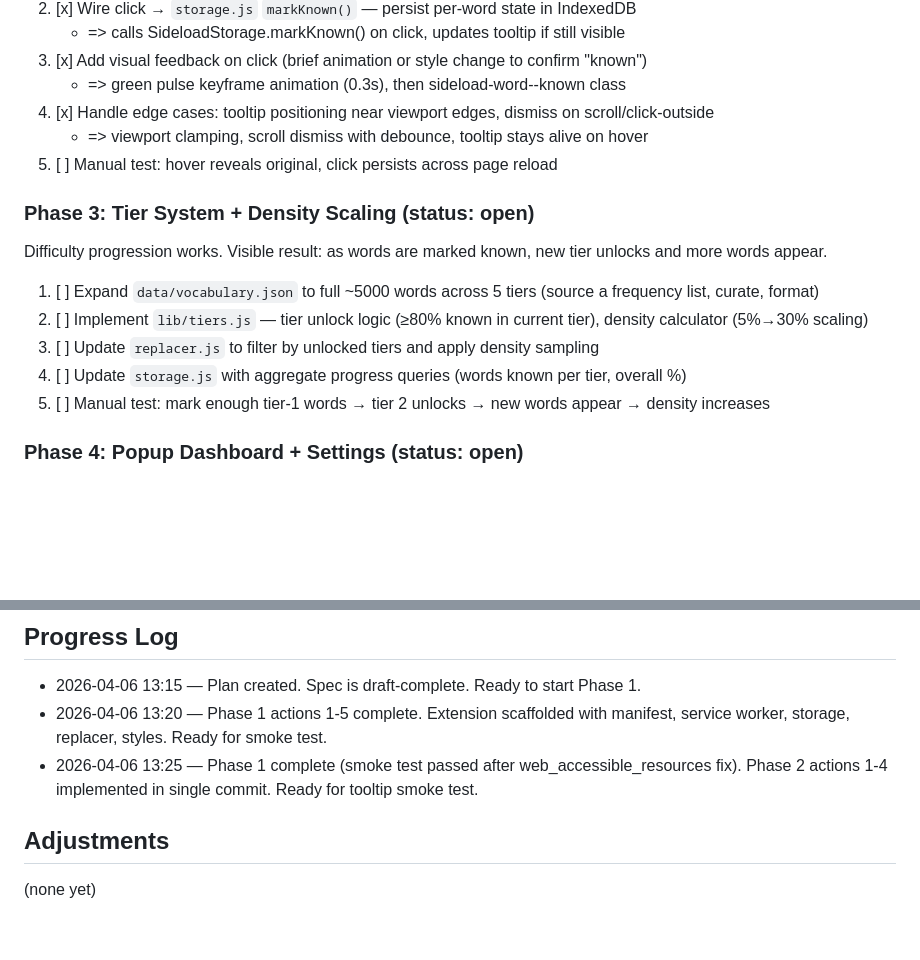
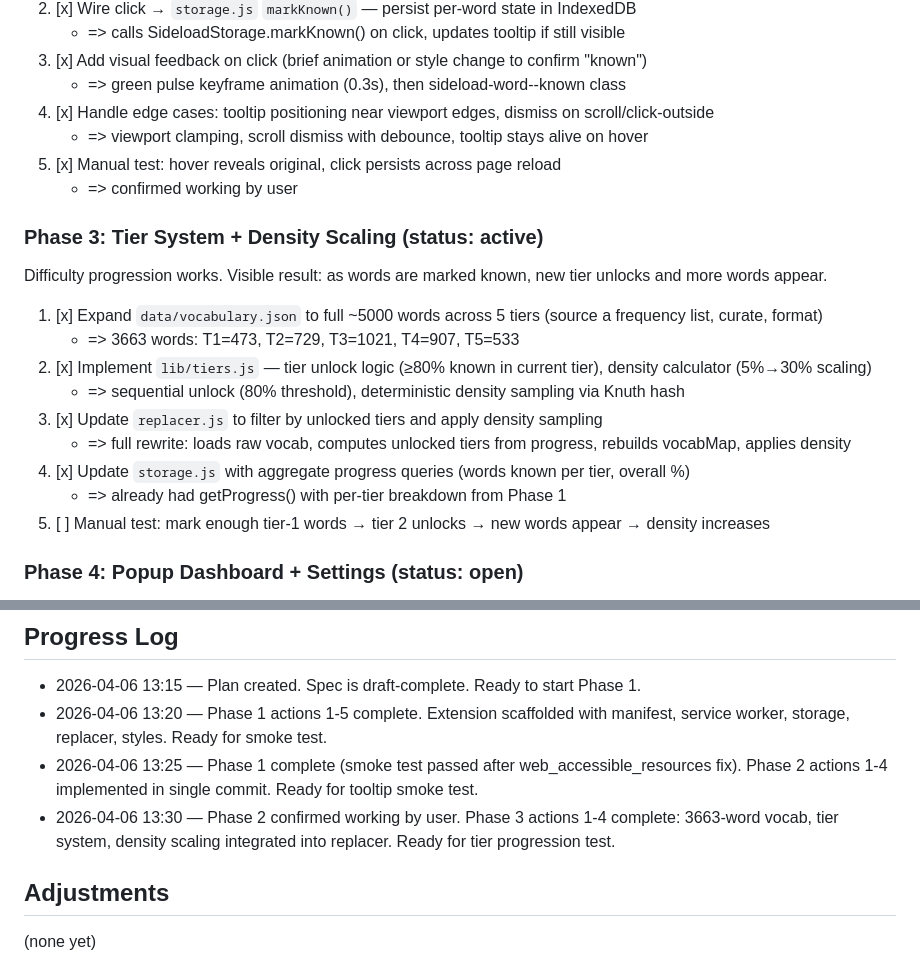
Before and after one commit to meowmeowco/sideloadspanish, a Markdown page: memory/plan - 2604061315 - build sideload browser extension mvp.md, 2 parts joined by grey strips. Rendered like a GitHub page; blank space fills up the shorter version.

Commit message:
docs: update plan — Phase 2 complete, Phase 3 actions 1-4 done
3663-word vocabulary, tier unlock logic, density scaling, and
replacer integration all implemented. Ready for tier progression test.

```diff
--- a/memory/plan - 2604061315 - build sideload browser extension mvp.md
+++ b/memory/plan - 2604061315 - build sideload browser extension mvp.md
@@ -39,16 +39,21 @@ User can interact with replaced words. Visible result: hover shows original, cli
    - => green pulse keyframe animation (0.3s), then sideload-word--known class
 4. [x] Handle edge cases: tooltip positioning near viewport edges, dismiss on scroll/click-outside
    - => viewport clamping, scroll dismiss with debounce, tooltip stays alive on hover
-5. [ ] Manual test: hover reveals original, click persists across page reload
+5. [x] Manual test: hover reveals original, click persists across page reload
+   - => confirmed working by user
 
-### Phase 3: Tier System + Density Scaling (status: open)
+### Phase 3: Tier System + Density Scaling (status: active)
 
 Difficulty progression works. Visible result: as words are marked known, new tier unlocks and more words appear.
 
-1. [ ] Expand `data/vocabulary.json` to full ~5000 words across 5 tiers (source a frequency list, curate, format)
-2. [ ] Implement `lib/tiers.js` — tier unlock logic (≥80% known in current tier), density calculator (5%→30% scaling)
-3. [ ] Update `replacer.js` to filter by unlocked tiers and apply density sampling
-4. [ ] Update `storage.js` with aggregate progress queries (words known per tier, overall %)
+1. [x] Expand `data/vocabulary.json` to full ~5000 words across 5 tiers (source a frequency list, curate, format)
+   - => 3663 words: T1=473, T2=729, T3=1021, T4=907, T5=533
+2. [x] Implement `lib/tiers.js` — tier unlock logic (≥80% known in current tier), density calculator (5%→30% scaling)
+   - => sequential unlock (80% threshold), deterministic density sampling via Knuth hash
+3. [x] Update `replacer.js` to filter by unlocked tiers and apply density sampling
+   - => full rewrite: loads raw vocab, computes unlocked tiers from progress, rebuilds vocabMap, applies density
+4. [x] Update `storage.js` with aggregate progress queries (words known per tier, overall %)
+   - => already had getProgress() with per-tier breakdown from Phase 1
 5. [ ] Manual test: mark enough tier-1 words → tier 2 unlocks → new words appear → density increases
 
 ### Phase 4: Popup Dashboard + Settings (status: open)
@@ -95,6 +100,7 @@ Drawn from the spec's verification checklist — all must pass before plan is `c
 - 2026-04-06 13:15 — Plan created. Spec is draft-complete. Ready to start Phase 1.
 - 2026-04-06 13:20 — Phase 1 actions 1-5 complete. Extension scaffolded with manifest, service worker, storage, replacer, styles. Ready for smoke test.
 - 2026-04-06 13:25 — Phase 1 complete (smoke test passed after web_accessible_resources fix). Phase 2 actions 1-4 implemented in single commit. Ready for tooltip smoke test.
+- 2026-04-06 13:30 — Phase 2 confirmed working by user. Phase 3 actions 1-4 complete: 3663-word vocab, tier system, density scaling integrated into replacer. Ready for tier progression test.
 
 ## Adjustments
 
```
